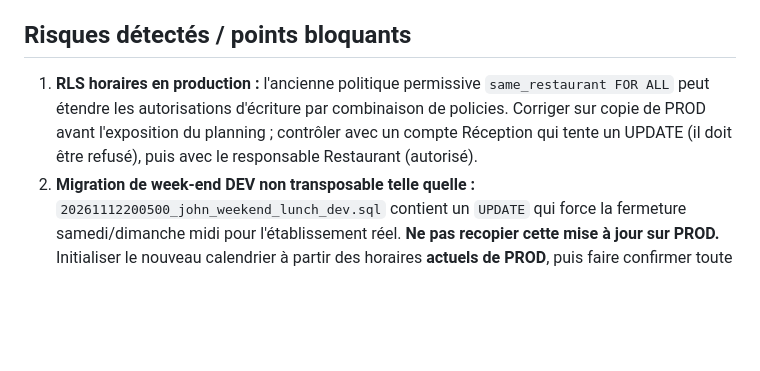
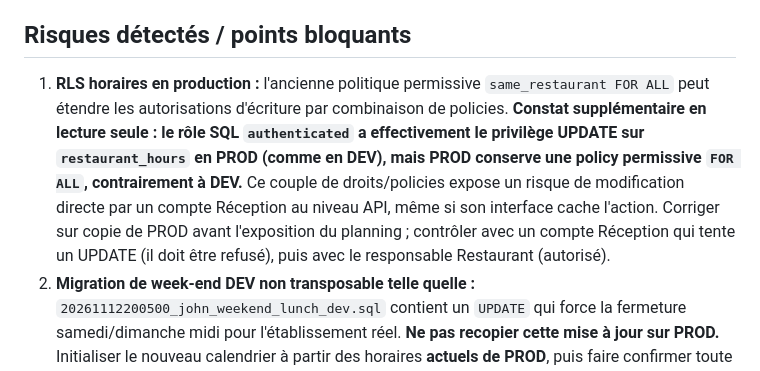
Before and after one commit to DylanL-Dev/RestoManager, a Markdown page: docs/releases/RM005_PRODUCTION_GO_NO_GO_20261113.md, the part around the change. Rendered like a GitHub page; blank space fills up the shorter version.

Commit message:
docs(release): confirm PROD authenticated UPDATE grant combined with permissive hours policy

```diff
--- a/docs/releases/RM005_PRODUCTION_GO_NO_GO_20261113.md
+++ b/docs/releases/RM005_PRODUCTION_GO_NO_GO_20261113.md
@@ -23,7 +23,7 @@ Ces résultats sont issus de lectures catalogues et de contrôles GitHub, sans
 
 ## Risques détectés / points bloquants
 
-1. **RLS horaires en production :** l'ancienne politique permissive `same_restaurant FOR ALL` peut étendre les autorisations d'écriture par combinaison de policies. Corriger sur copie de PROD avant l'exposition du planning ; contrôler avec un compte Réception qui tente un UPDATE (il doit être refusé), puis avec le responsable Restaurant (autorisé).
+1. **RLS horaires en production :** l'ancienne politique permissive `same_restaurant FOR ALL` peut étendre les autorisations d'écriture par combinaison de policies. **Constat supplémentaire en lecture seule : le rôle SQL `authenticated` a effectivement le privilège UPDATE sur `restaurant_hours` en PROD (comme en DEV), mais PROD conserve une policy permissive `FOR ALL`, contrairement à DEV.** Ce couple de droits/policies expose un risque de modification directe par un compte Réception au niveau API, même si son interface cache l'action. Corriger sur copie de PROD avant l'exposition du planning ; contrôler avec un compte Réception qui tente un UPDATE (il doit être refusé), puis avec le responsable Restaurant (autorisé).
 2. **Migration de week-end DEV non transposable telle quelle :** `20261112200500_john_weekend_lunch_dev.sql` contient un `UPDATE` qui force la fermeture samedi/dimanche midi pour l'établissement réel. **Ne pas recopier cette mise à jour sur PROD.** Initialiser le nouveau calendrier à partir des horaires **actuels de PROD**, puis faire confirmer toute fermeture voulue par l'équipe. Les horaires temporairement ouverts sur DEV pour les tests ne sont pas la configuration de production.
 3. **Contrôles d'ouverture SQL legacy :** `install_walkin_group_v3/v4`, `booking_draft_v3`, `reception_booking_v3`, etc. vérifient encore les colonnes historiques sur PROD. En DEV, sept chemins ont été harmonisés avec `private.restaurant_service_open_at_v1`. La migration PROD doit conserver les signatures, propriétés, propriétaires, contrôles de rôle, verrouillages et garde-fous de tenant d'origine.
 4. **Grant de la fonction privée :** elle doit être accessible au rôle SQL interne `resto_service_writer` pour les RPC qu'il possède, **pas** directement à `anon` ni `authenticated`. Le correctif a déjà été testé sur DEV et doit être préparé explicitement dans le futur script PROD.
```
